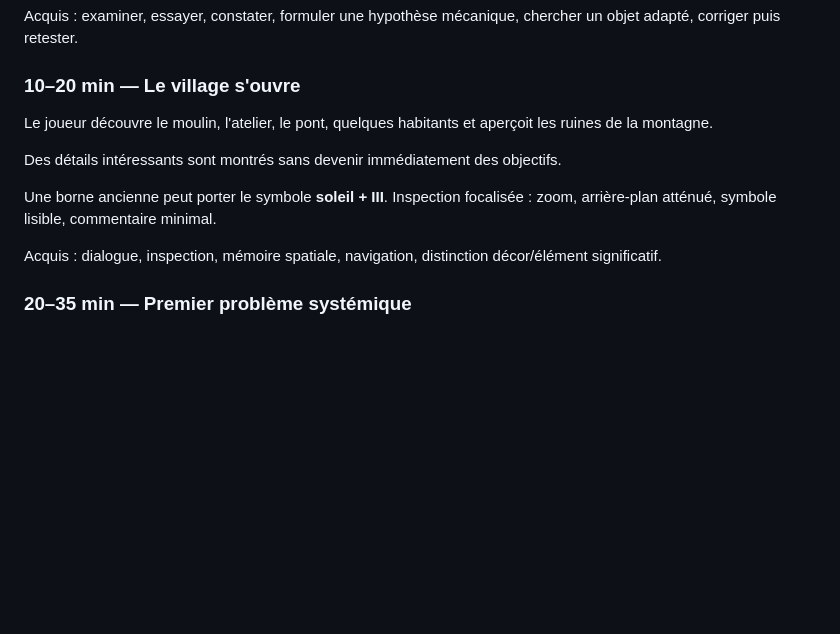
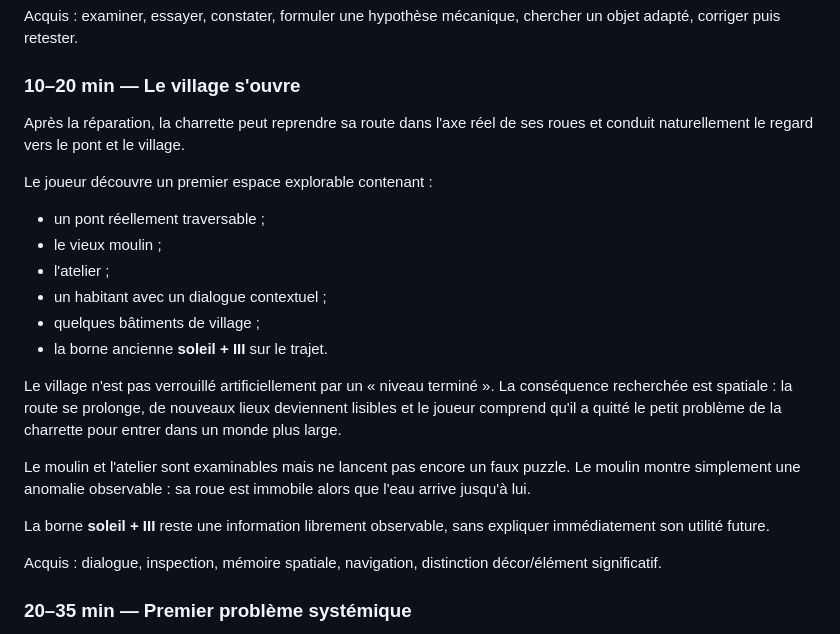
Before and after one commit to u2987920406-rgb/Grimoire, a Markdown page: docs/design/FORGOTTEN_VALLEY_FLOW.md, the part around the change. Drawn GitHub-style; blank space fills up the shorter version.

Commit message:
docs(design): define village exploration transition

```diff
--- a/docs/design/FORGOTTEN_VALLEY_FLOW.md
+++ b/docs/design/FORGOTTEN_VALLEY_FLOW.md
@@ -47,11 +47,21 @@ Familles alternatives ne seront ajoutées que si elles sont réellement plausibl
 Acquis : examiner, essayer, constater, formuler une hypothèse mécanique, chercher un objet adapté, corriger puis retester.
 
 ### 10–20 min — Le village s'ouvre
-Le joueur découvre le moulin, l'atelier, le pont, quelques habitants et aperçoit les ruines de la montagne.
+Après la réparation, la charrette peut reprendre sa route dans l'axe réel de ses roues et conduit naturellement le regard vers le pont et le village.
 
-Des détails intéressants sont montrés sans devenir immédiatement des objectifs.
+Le joueur découvre un premier espace explorable contenant :
+- un pont réellement traversable ;
+- le vieux moulin ;
+- l'atelier ;
+- un habitant avec un dialogue contextuel ;
+- quelques bâtiments de village ;
+- la borne ancienne **soleil + III** sur le trajet.
 
-Une borne ancienne peut porter le symbole **soleil + III**. Inspection focalisée : zoom, arrière-plan atténué, symbole lisible, commentaire minimal.
+Le village n'est pas verrouillé artificiellement par un « niveau terminé ». La conséquence recherchée est spatiale : la route se prolonge, de nouveaux lieux deviennent lisibles et le joueur comprend qu'il a quitté le petit problème de la charrette pour entrer dans un monde plus large.
+
+Le moulin et l'atelier sont examinables mais ne lancent pas encore un faux puzzle. Le moulin montre simplement une anomalie observable : sa roue est immobile alors que l'eau arrive jusqu'à lui.
+
+La borne **soleil + III** reste une information librement observable, sans expliquer immédiatement son utilité future.
 
 Acquis : dialogue, inspection, mémoire spatiale, navigation, distinction décor/élément significatif.
 
```
